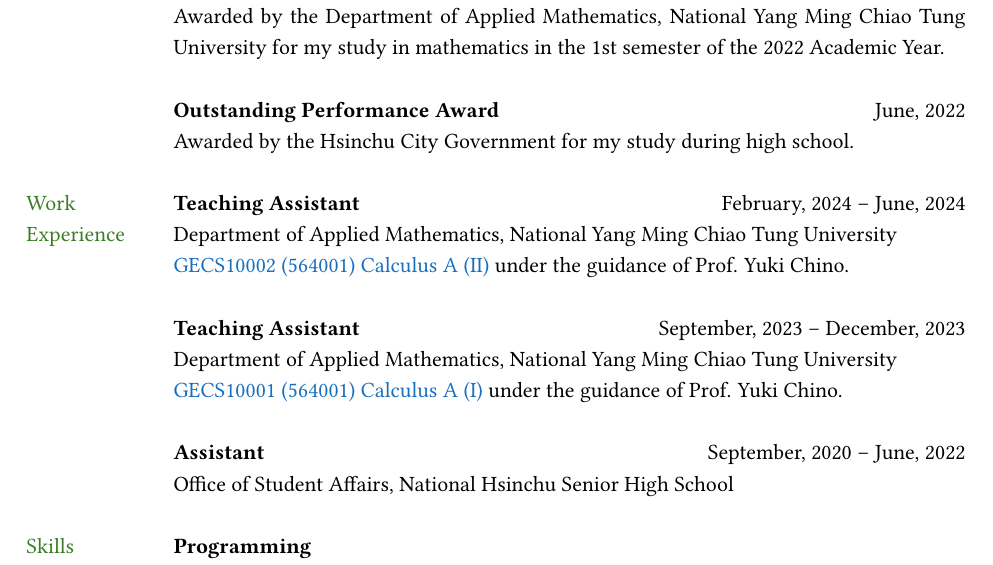
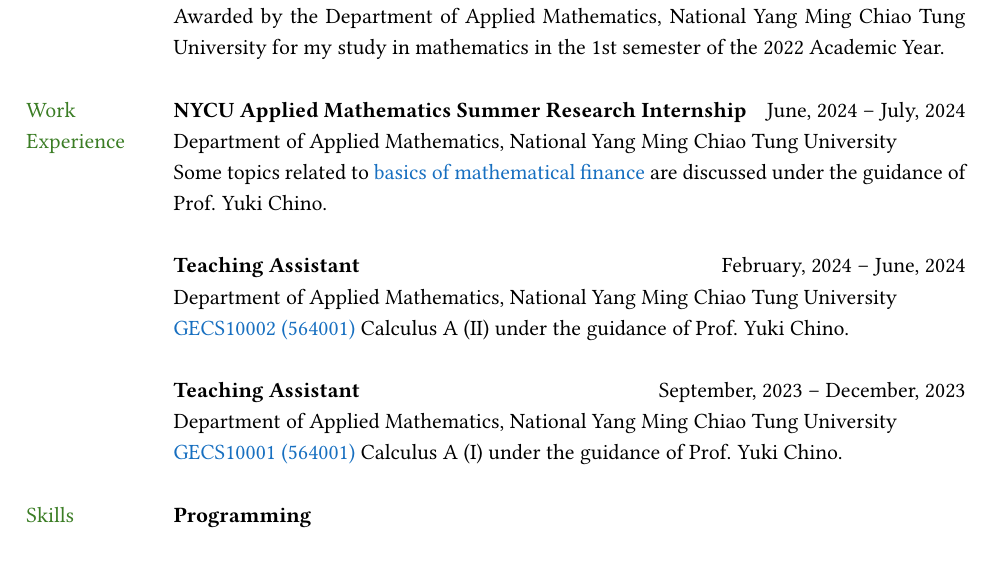
Before and after one commit to eiken59/CV, a LaTeX CV (eiken59_CV.tex): part of the page, cut so that both start at the same text. Compiled offline with pdfLaTeX.

Commit message:
2024/7/5 11:50

```diff
--- a/eiken59_CV.tex
+++ b/eiken59_CV.tex
@@ -87,27 +87,31 @@
 & \textbf{Mathematics Presidential Award} \hfill February, 2023\\
 & Awarded by the Department of Applied Mathematics, National Yang Ming Chiao Tung University for my study in mathematics in the 1st semester of the 2022 Academic Year.\\
 & \\
-& \textbf{Outstanding Performance Award} \hfill June, 2022\\
-& Awarded by the Hsinchu City Government for my study during high school.\\
+% & \textbf{Outstanding Performance Award} \hfill June, 2022\\
+% & Awarded by the Hsinchu City Government for my study during high school.\\
+% & \\
+
+% --- Section: Work experience ---
+
+{\textcolor{OliveGreen}{Work}} & \textbf{NYCU Applied Mathematics Summer Research Internship} \hfill June, 2024 -- July, 2024 \\
+{\textcolor{OliveGreen}{Experience}} & Department of Applied Mathematics, National Yang Ming Chiao Tung University \\
+& Some topics related to \href{https://hackmd.io/@eiken-sc11/B1QcaW3B0}{basics of mathematical finance} are discussed under the guidance of Prof. Yuki Chino.\\
 & \\
 
-% --- Section: Teaching experience ---
+& \textbf{Teaching Assistant}  \hfill February, 2024 -- June, 2024 \\
 
-{\textcolor{OliveGreen}{Work}}
-& \textbf{Teaching Assistant}  \hfill February, 2024 -- June, 2024 \\
-{\textcolor{OliveGreen}{Experience}}
 & Department of Applied Mathematics, National Yang Ming Chiao Tung University\\
-& \href{https://reurl.cc/RqoMez}{GECS10002 (564001) Calculus A (II)} under the guidance of Prof. Yuki Chino. \\
+& \href{https://reurl.cc/RqoMez}{GECS10002 (564001)} Calculus A (II) under the guidance of Prof. Yuki Chino. \\
 & \\
 
 & \textbf{Teaching Assistant} \hfill September, 2023 -- December, 2023 \\
 & Department of Applied Mathematics, National Yang Ming Chiao Tung University\\
-& \href{https://reurl.cc/Djp5jN}{GECS10001 (564001) Calculus A (I)} under the guidance of Prof. Yuki Chino.\\
+& \href{https://reurl.cc/Djp5jN}{GECS10001 (564001)} Calculus A (I) under the guidance of Prof. Yuki Chino.\\
 & \\
 
-& \textbf{Assistant} \hfill September, 2020 -- June, 2022 \\
-& Office of Student Affairs, National Hsinchu Senior High School\\
-& \\
+% & \textbf{Assistant} \hfill September, 2020 -- June, 2022 \\
+% & Office of Student Affairs, National Hsinchu Senior High School\\
+% & \\
 
 % --- Section: Various skills (programming, software, languages, etc.) ---
 
```
Also changed, not shown: eiken59_CV.pdf.
